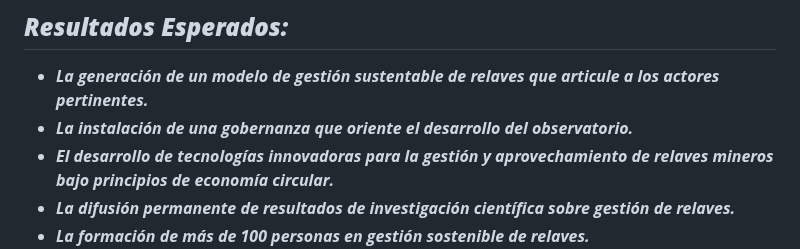
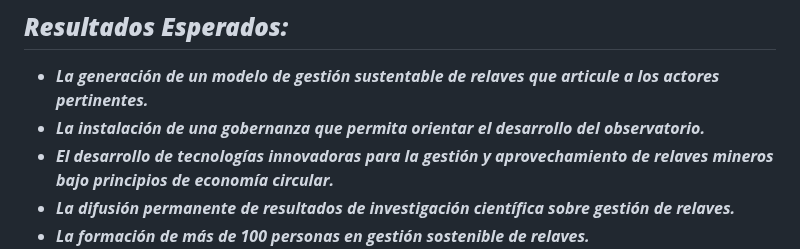
Before and after one commit to MARSFOREVER472/ORRM_FICG_UCN, a Markdown page: README.md, the part around the change. Rendered like a GitHub page.

```diff
--- a/README.md
+++ b/README.md
@@ -50,7 +50,7 @@
 ## **_Resultados Esperados:_**
 
 - **_La generación de un modelo de gestión sustentable de relaves que articule a los actores pertinentes._**
-- **_La instalación de una gobernanza que oriente el desarrollo del observatorio._**
+- **_La instalación de una gobernanza que permita orientar el desarrollo del observatorio._**
 - **_El desarrollo de tecnologías innovadoras para la gestión y aprovechamiento de relaves mineros bajo principios de economía circular._**
 - **_La difusión permanente de resultados de investigación científica sobre gestión de relaves._**
 - **_La formación de más de 100 personas en gestión sostenible de relaves._**
```
